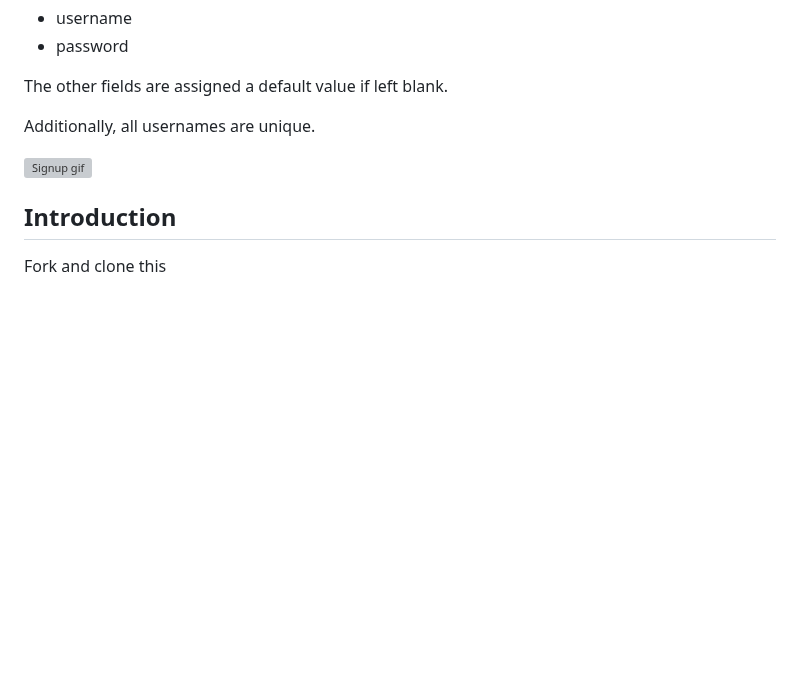
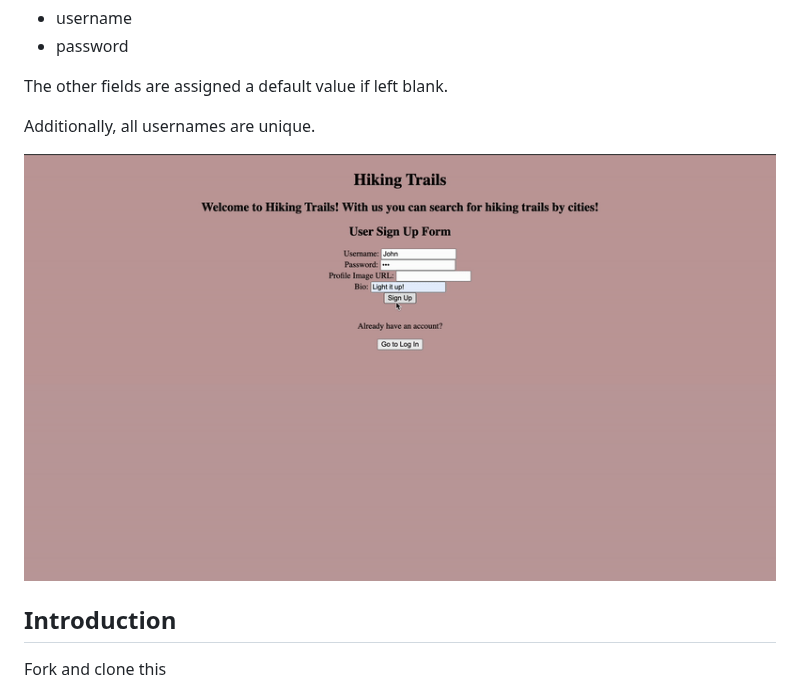
Before and after one commit to CristianAlaniz20/python-p4-trail-app-project, a Markdown page: README.md, the part around the change. Rendered like a GitHub page; blank space fills up the shorter version; grey boxes are pictures that could not be loaded.

Commit message:
README.md: reference Signup gif

```diff
--- a/README.md
+++ b/README.md
@@ -32,7 +32,7 @@ The other fields are assigned a default value if left blank.
 
 Additionally, all usernames are unique.
 
-![Signup gif](Signup-ezgif.com-video-to-gif-converter.gif)
+![Signup gif](gifs/Signup-ezgif.com-video-to-gif-converter.gif)
 
 ## Introduction
 
```
